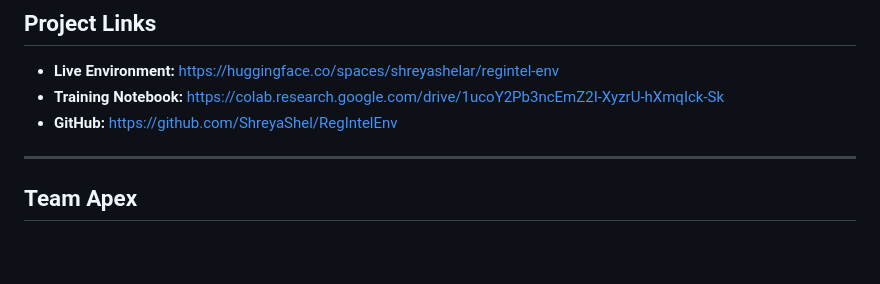
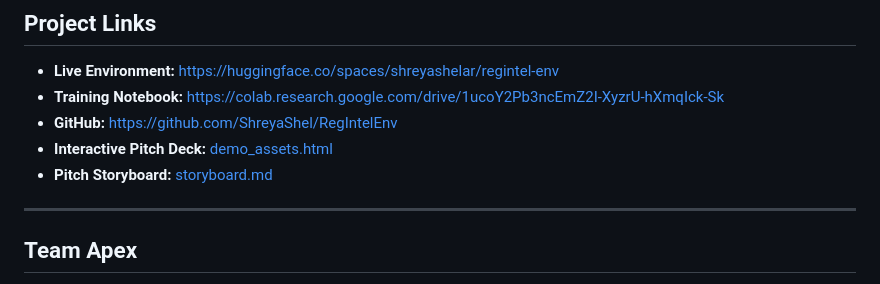
Before and after one commit to ShreyaShel/RegIntelEnv, a Markdown page: Blog.md, the part around the change. Drawn GitHub-style; blank space fills up the shorter version.

```diff
--- a/Blog.md
+++ b/Blog.md
@@ -248,6 +248,8 @@ We injected mid-episode regulatory changes:
 - **Live Environment:** https://huggingface.co/spaces/shreyashelar/regintel-env
 - **Training Notebook:** https://colab.research.google.com/drive/1ucoY2Pb3ncEmZ2I-XyzrU-hXmqIck-Sk
 - **GitHub:** https://github.com/ShreyaShel/RegIntelEnv
+- **Interactive Pitch Deck:** [demo_assets.html](demo_assets.html)
+- **Pitch Storyboard:** [storyboard.md](storyboard.md)
 
 ---
 
```
Also changed, not shown: README.md (+2 -0 lines).
